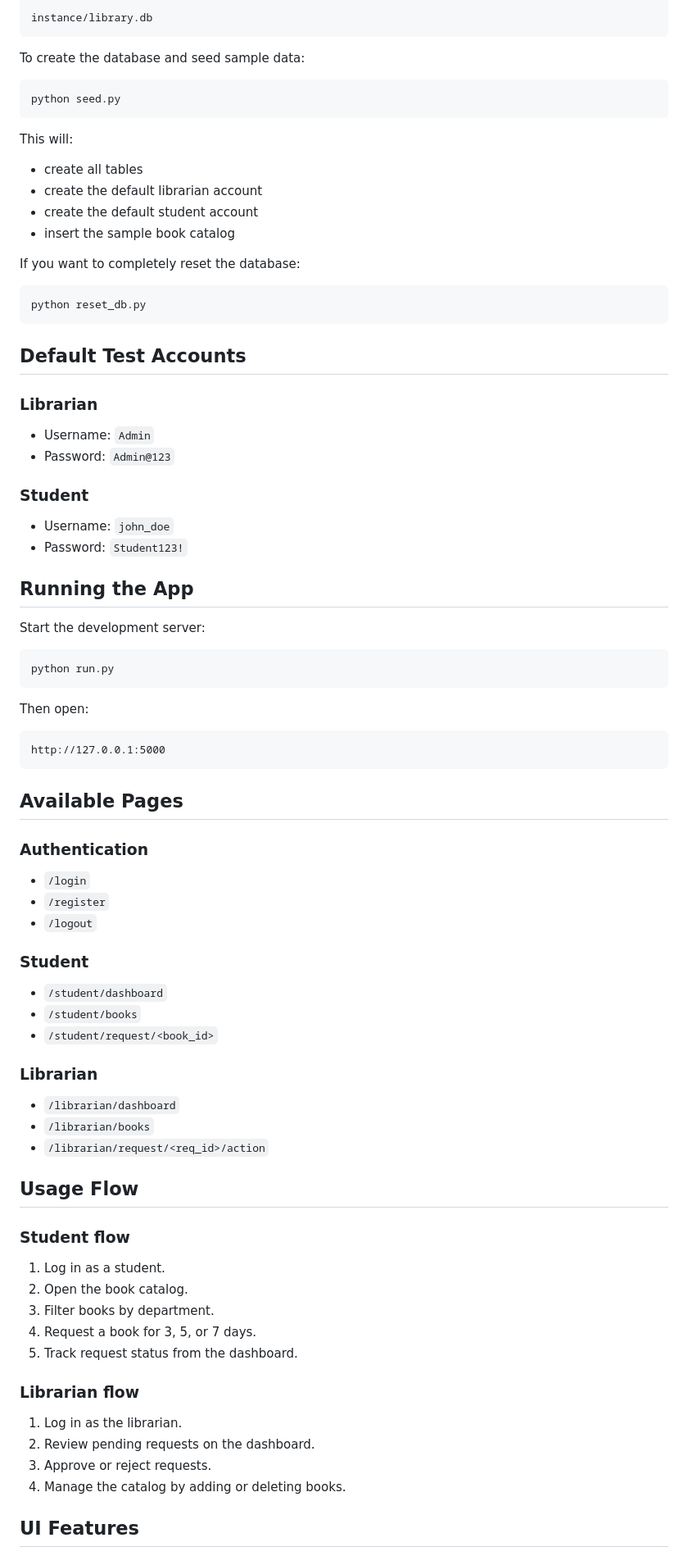
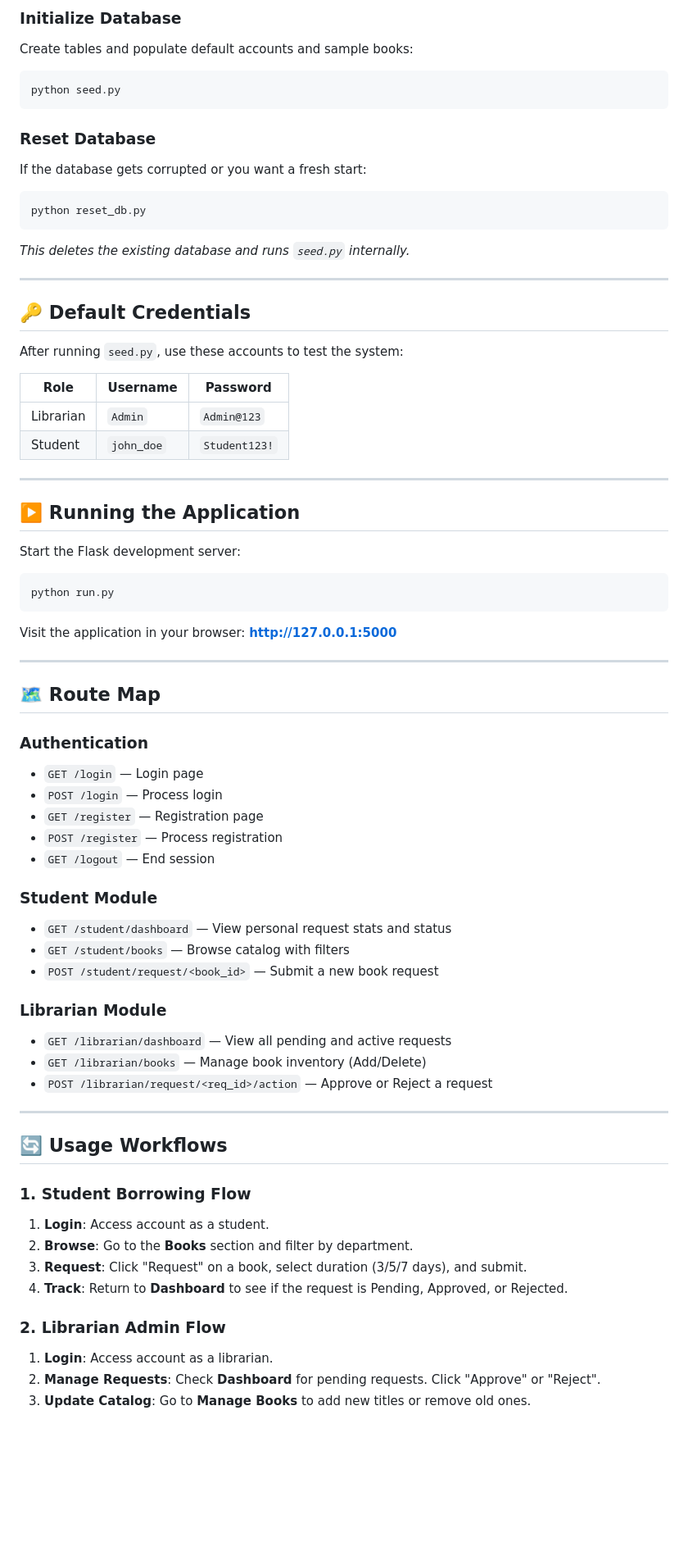
Before and after one commit to divyansh-agarwal-016/Library_Management_System, a Markdown page: README.md, the part around one of its changes. Shown at 82% size. Drawn GitHub-style; blank space fills up the shorter version.

````diff
--- a/README.md
+++ b/README.md
@@ -153,83 +109,73 @@ Default database path:
 
-```text
-instance/library.db
-```
-
-To create the database and seed sample data:
-
+### Initialize Database
+Create tables and populate default accounts and sample books:
 ```bash
 python seed.py
 ```
 
-This will:
-- create all tables
-- create the default librarian account
-- create the default student account
-- insert the sample book catalog
-
-If you want to completely reset the database:
-
+### Reset Database
+If the database gets corrupted or you want a fresh start:
 ```bash
 python reset_db.py
 ```
+*This deletes the existing database and runs `seed.py` internally.*
 
-## Default Test Accounts
+---
 
-### Librarian
+## 🔑 Default Credentials
 
-- Username: `Admin`
-- Password: `Admin@123`
+After running `seed.py`, use these accounts to test the system:
 
-### Student
+| Role      | Username   | Password      |
+|-----------|------------|---------------|
+| Librarian | `Admin`    | `Admin@123`   |
+| Student   | `john_doe` | `Student123!` |
 
-- Username: `john_doe`
-- Password: `Student123!`
+---
 
-## Running the App
+## ▶️ Running the Application
 
-Start the development server:
-
+Start the Flask development server:
 ```bash
 python run.py
 ```
 
-Then open:
+Visit the application in your browser:
+**[http://127.0.0.1:5000](http://127.0.0.1:5000)**
 
-```text
-http://127.0.0.1:5000
-```
+---
 
-## Available Pages
+## 🗺️ Route Map
 
 ### Authentication
-- `/login`
-- `/register`
-- `/logout`
+- `GET /login` — Login page
+- `POST /login` — Process login
+- `GET /register` — Registration page
+- `POST /register` — Process registration
+- `GET /logout` — End session
 
-### Student
-- `/student/dashboard`
-- `/student/books`
-- `/student/request/<book_id>`
+### Student Module
+- `GET /student/dashboard` — View personal request stats and status
+- `GET /student/books` — Browse catalog with filters
+- `POST /student/request/<book_id>` — Submit a new book request
 
-### Librarian
-- `/librarian/dashboard`
-- `/librarian/books`
-- `/librarian/request/<req_id>/action`
+### Librarian Module
+- `GET /librarian/dashboard` — View all pending and active requests
+- `GET /librarian/books` — Manage book inventory (Add/Delete)
+- `POST /librarian/request/<req_id>/action` — Approve or Reject a request
 
-## Usage Flow
+---
 
-### Student flow
-1. Log in as a student.
-2. Open the book catalog.
-3. Filter books by department.
-4. Request a book for 3, 5, or 7 days.
-5. Track request status from the dashboard.
+## 🔄 Usage Workflows
 
-### Librarian flow
-1. Log in as the librarian.
-2. Review pending requests on the dashboard.
-3. Approve or reject requests.
-4. Manage the catalog by adding or deleting books.
+### 1. Student Borrowing Flow
+1. **Login**: Access account as a student.
+2. **Browse**: Go to the **Books** section and filter by department.
+3. **Request**: Click "Request" on a book, select duration (3/5/7 days), and submit.
+4. **Track**: Return to **Dashboard** to see if the request is Pending, Approved, or Rejected.
 
-## UI Features
+### 2. Librarian Admin Flow
+1. **Login**: Access account as a librarian.
+2. **Manage Requests**: Check **Dashboard** for pending requests. Click "Approve" or "Reject".
+3. **Update Catalog**: Go to **Manage Books** to add new titles or remove old ones.
 
````
Also changed, not shown: other parts of README.md (+94 -162 lines).
